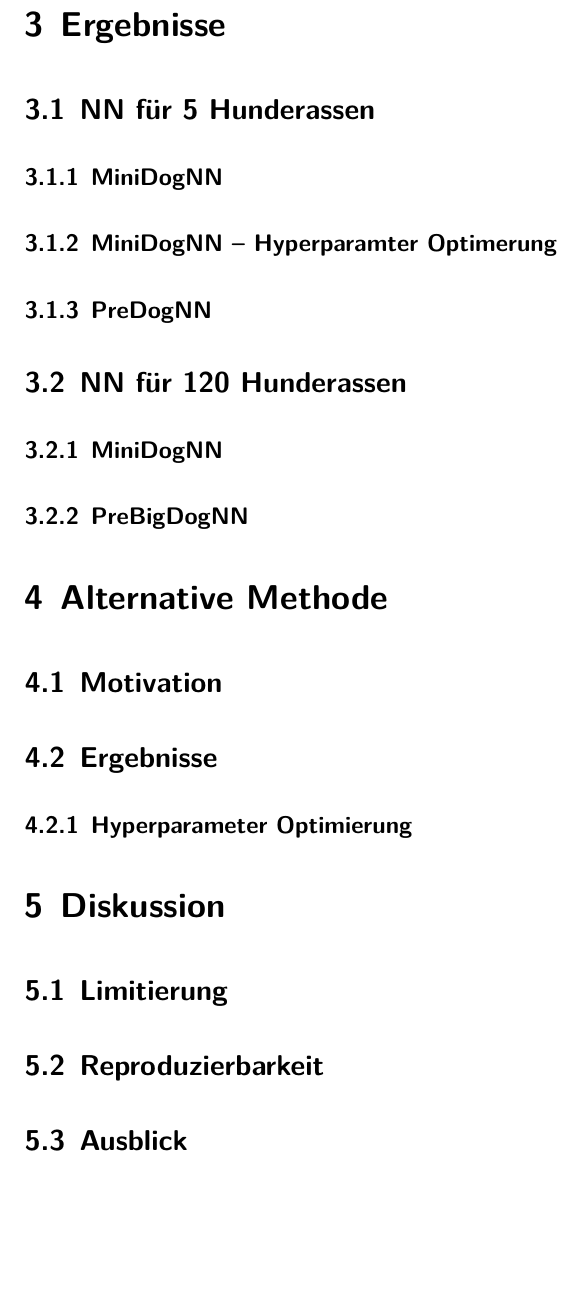
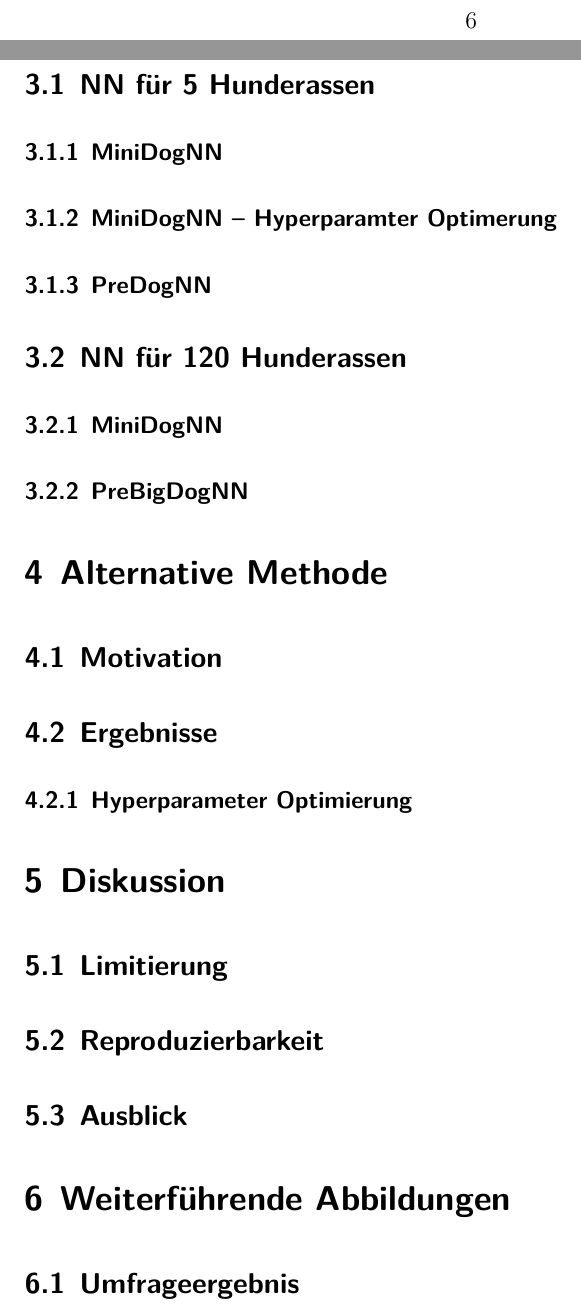
Before and after one commit to beckstev/MachineLearningSeminar, a LaTeX document (reports/beckstev/main.tex, which reads reports/beckstev/content/appendix.tex): part of page 7 of 8 before the commit and two parts of pages 7 and 8 of 9 after it, the two joined at a grey line, cut at the place of the change, the shorter picture padded with empty space. Compiled offline with XeLaTeX; a LaTeX package or settings file that is missing is left out; an older LaTeX class or package is replaced by its successor.

Commit message:
Added appendix section

```diff
--- /dev/null
+++ b/reports/beckstev/content/appendix.tex
@@ -0,0 +1,2 @@
+\section{Weiterführende Abbildungen}
+\subsection{Umfrageergebnis}
--- a/reports/beckstev/main.tex
+++ b/reports/beckstev/main.tex
@@ -9,7 +9,7 @@
 \input{content/results.tex}
 \input{content/alternative_method.tex}
 \input{content/discussion.tex}
-
+\input{content/appendix.tex}
 \newpage
 \printbibliography
 
```
